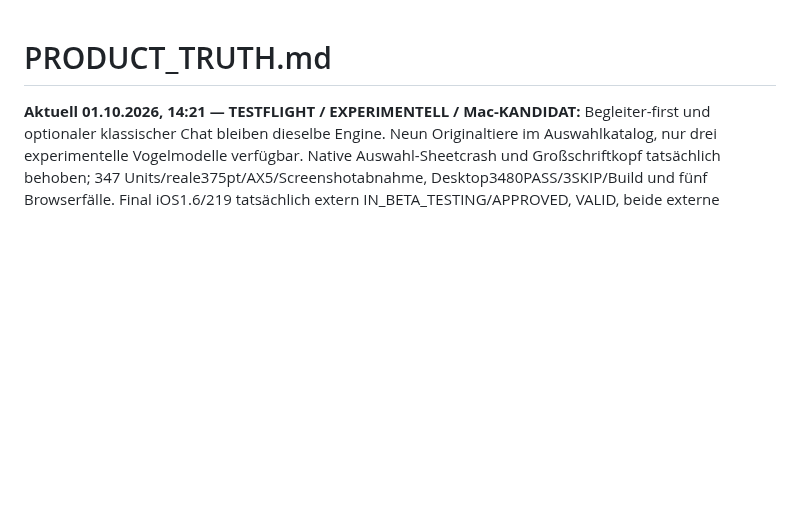
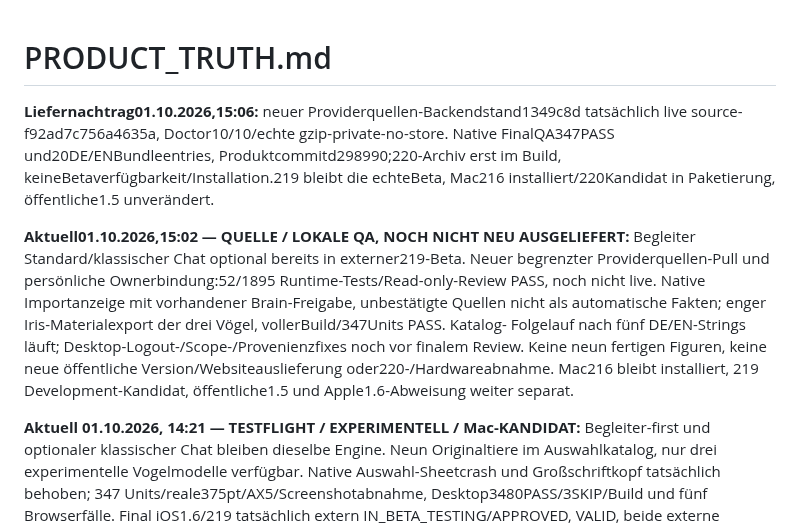
Before and after one commit to schenkei-code/hunch-website, a Markdown page: PRODUCT_TRUTH.md, the part around the change. Drawn GitHub-style; blank space fills up the shorter version.

Commit message:
docs: distinguish live provider backend and companion release candidate

```diff
--- a/PRODUCT_TRUTH.md
+++ b/PRODUCT_TRUTH.md
@@ -1,4 +1,21 @@
 # PRODUCT_TRUTH.md
+
+**Liefernachtrag01.10.2026,15:06:** neuer Providerquellen-Backendstand1349c8d
+tatsächlich live source-f92ad7c756a4635a, Doctor10/10/echte gzip-private-no-store.
+Native FinalQA347PASS und20DE/ENBundleentries, Produktcommitd298990;220-Archiv
+erst im Build, keineBetaverfügbarkeit/Installation.219 bleibt die echteBeta,
+Mac216 installiert/220Kandidat in Paketierung, öffentliche1.5 unverändert.
+
+**Aktuell01.10.2026,15:02 — QUELLE / LOKALE QA, NOCH NICHT NEU AUSGELIEFERT:**
+Begleiter Standard/klassischer Chat optional bereits in externer219-Beta.
+Neuer begrenzter Providerquellen-Pull und persönliche Ownerbindung:52/1895
+Runtime-Tests/Read-only-Review PASS, noch nicht live. Native Importanzeige mit
+vorhandener Brain-Freigabe, unbestätigte Quellen nicht als automatische Fakten;
+enger Iris-Materialexport der drei Vögel, vollerBuild/347Units PASS. Katalog-
+Folgelauf nach fünf DE/EN-Strings läuft; Desktop-Logout-/Scope-/Provenienzfixes
+noch vor finalem Review. Keine neun fertigen Figuren, keine neue öffentliche
+Version/Websiteauslieferung oder220-/Hardwareabnahme. Mac216 bleibt installiert,
+219 Development-Kandidat, öffentliche1.5 und Apple1.6-Abweisung weiter separat.
 
 **Aktuell 01.10.2026, 14:21 — TESTFLIGHT / EXPERIMENTELL / Mac-KANDIDAT:**
 Begleiter-first und optionaler klassischer Chat bleiben dieselbe Engine.
```
